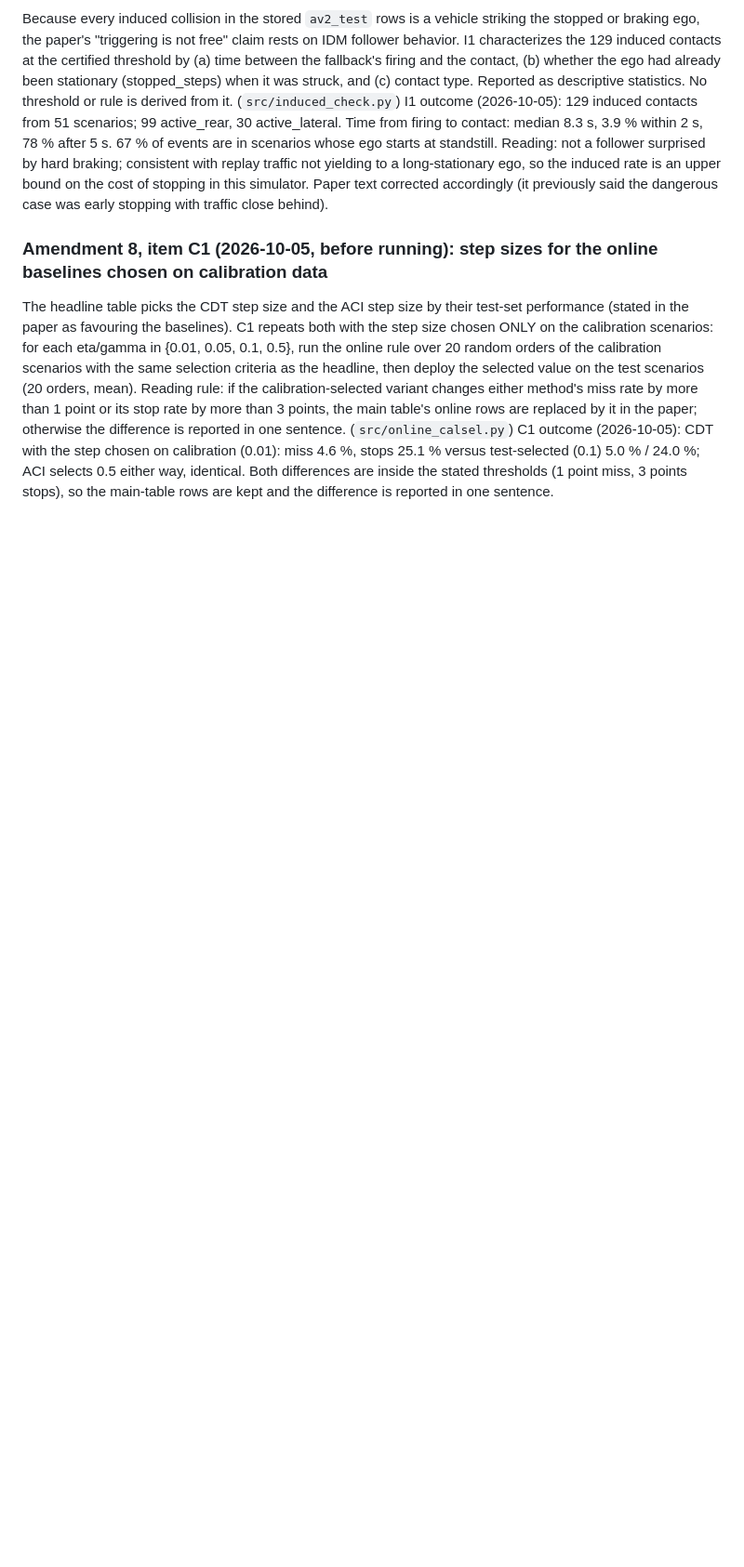
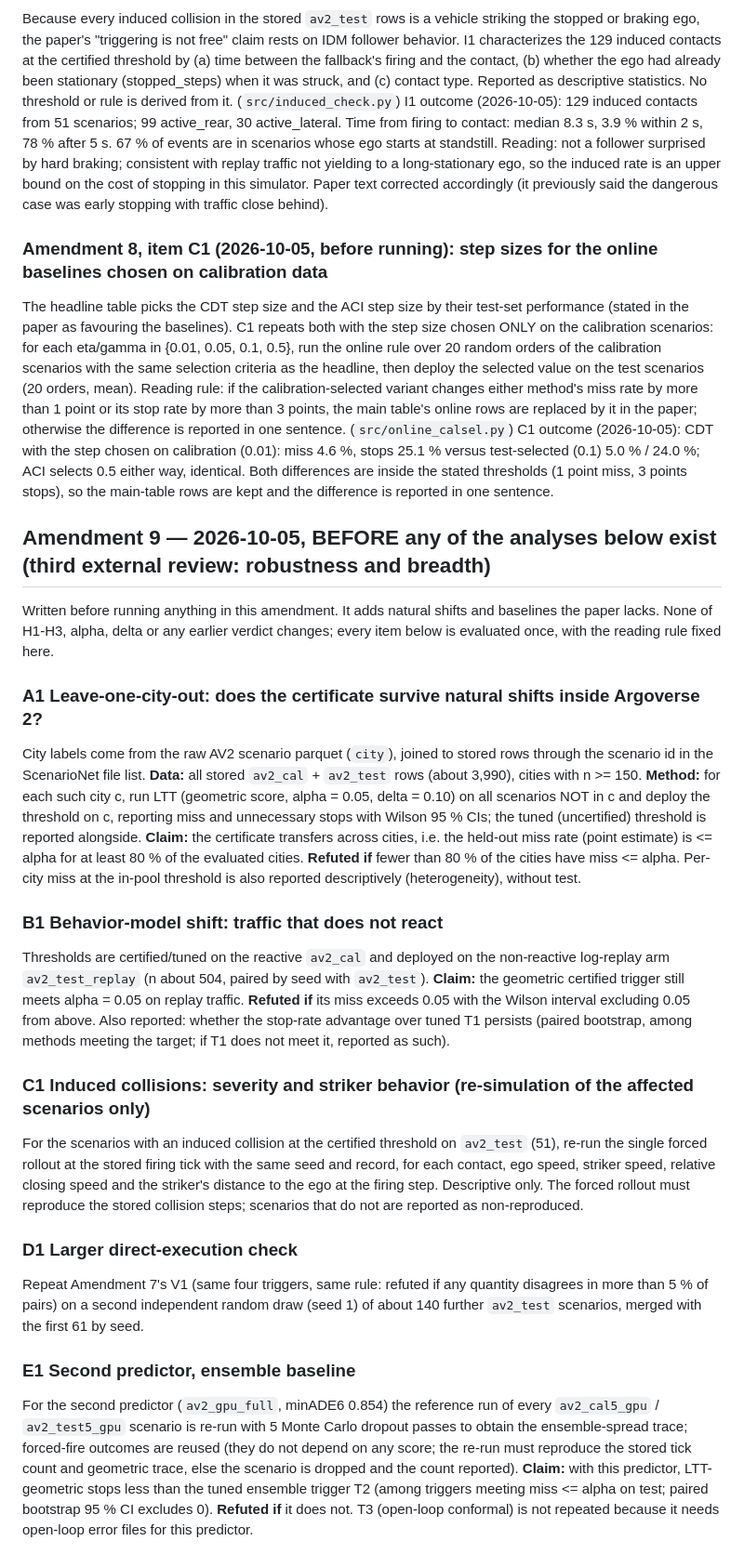
Before and after one commit to hwaqas160/paper03-risk-fallback, a Markdown page: notes/falsification.md, the part around the change. Shown at 93% size. GitHub-like rendering; blank space fills up the shorter version.

Commit message:
Pre-register Amendment 9 (city shift, behavior shift, induced severity, larger direct check, second-predictor ensemble)
Co-Authored-By: Claude Sonnet 5.5 <noreply@anthropic.com>

```diff
--- a/notes/falsification.md
+++ b/notes/falsification.md
@@ -743,3 +743,43 @@ difference is reported in one sentence. (`src/online_calsel.py`)
 C1 outcome (2026-10-05): CDT with the step chosen on calibration (0.01): miss 4.6 %, stops 25.1 % versus test-selected (0.1)
 5.0 % / 24.0 %; ACI selects 0.5 either way, identical. Both differences are inside the stated thresholds (1 point miss,
 3 points stops), so the main-table rows are kept and the difference is reported in one sentence.
+
+
+## Amendment 9 — 2026-10-05, BEFORE any of the analyses below exist (third external review: robustness and breadth)
+
+Written before running anything in this amendment. It adds natural shifts and baselines the paper lacks. None of H1-H3,
+alpha, delta or any earlier verdict changes; every item below is evaluated once, with the reading rule fixed here.
+
+### A1 Leave-one-city-out: does the certificate survive natural shifts inside Argoverse 2?
+City labels come from the raw AV2 scenario parquet (`city`), joined to stored rows through the scenario id in the
+ScenarioNet file list. **Data:** all stored `av2_cal` + `av2_test` rows (about 3,990), cities with n >= 150.
+**Method:** for each such city c, run LTT (geometric score, alpha = 0.05, delta = 0.10) on all scenarios NOT in c and
+deploy the threshold on c, reporting miss and unnecessary stops with Wilson 95 % CIs; the tuned (uncertified)
+threshold is reported alongside. **Claim:** the certificate transfers across cities, i.e. the held-out miss rate
+(point estimate) is <= alpha for at least 80 % of the evaluated cities. **Refuted if** fewer than 80 % of the cities
+have miss <= alpha. Per-city miss at the in-pool threshold is also reported descriptively (heterogeneity), without test.
+
+### B1 Behavior-model shift: traffic that does not react
+Thresholds are certified/tuned on the reactive `av2_cal` and deployed on the non-reactive log-replay arm
+`av2_test_replay` (n about 504, paired by seed with `av2_test`). **Claim:** the geometric certified trigger still
+meets alpha = 0.05 on replay traffic. **Refuted if** its miss exceeds 0.05 with the Wilson interval excluding 0.05
+from above. Also reported: whether the stop-rate advantage over tuned T1 persists (paired bootstrap, among methods
+meeting the target; if T1 does not meet it, reported as such).
+
+### C1 Induced collisions: severity and striker behavior (re-simulation of the affected scenarios only)
+For the scenarios with an induced collision at the certified threshold on `av2_test` (51), re-run the single forced
+rollout at the stored firing tick with the same seed and record, for each contact, ego speed, striker speed, relative
+closing speed and the striker's distance to the ego at the firing step. Descriptive only. The forced rollout must
+reproduce the stored collision steps; scenarios that do not are reported as non-reproduced.
+
+### D1 Larger direct-execution check
+Repeat Amendment 7's V1 (same four triggers, same rule: refuted if any quantity disagrees in more than 5 % of pairs)
+on a second independent random draw (seed 1) of about 140 further `av2_test` scenarios, merged with the first 61 by seed.
+
+### E1 Second predictor, ensemble baseline
+For the second predictor (`av2_gpu_full`, minADE6 0.854) the reference run of every `av2_cal5_gpu` / `av2_test5_gpu`
+scenario is re-run with 5 Monte Carlo dropout passes to obtain the ensemble-spread trace; forced-fire outcomes are
+reused (they do not depend on any score; the re-run must reproduce the stored tick count and geometric trace, else the
+scenario is dropped and the count reported). **Claim:** with this predictor, LTT-geometric stops less than the tuned
+ensemble trigger T2 (among triggers meeting miss <= alpha on test; paired bootstrap 95 % CI excludes 0). **Refuted if** it
+does not. T3 (open-loop conformal) is not repeated because it needs open-loop error files for this predictor.
```
